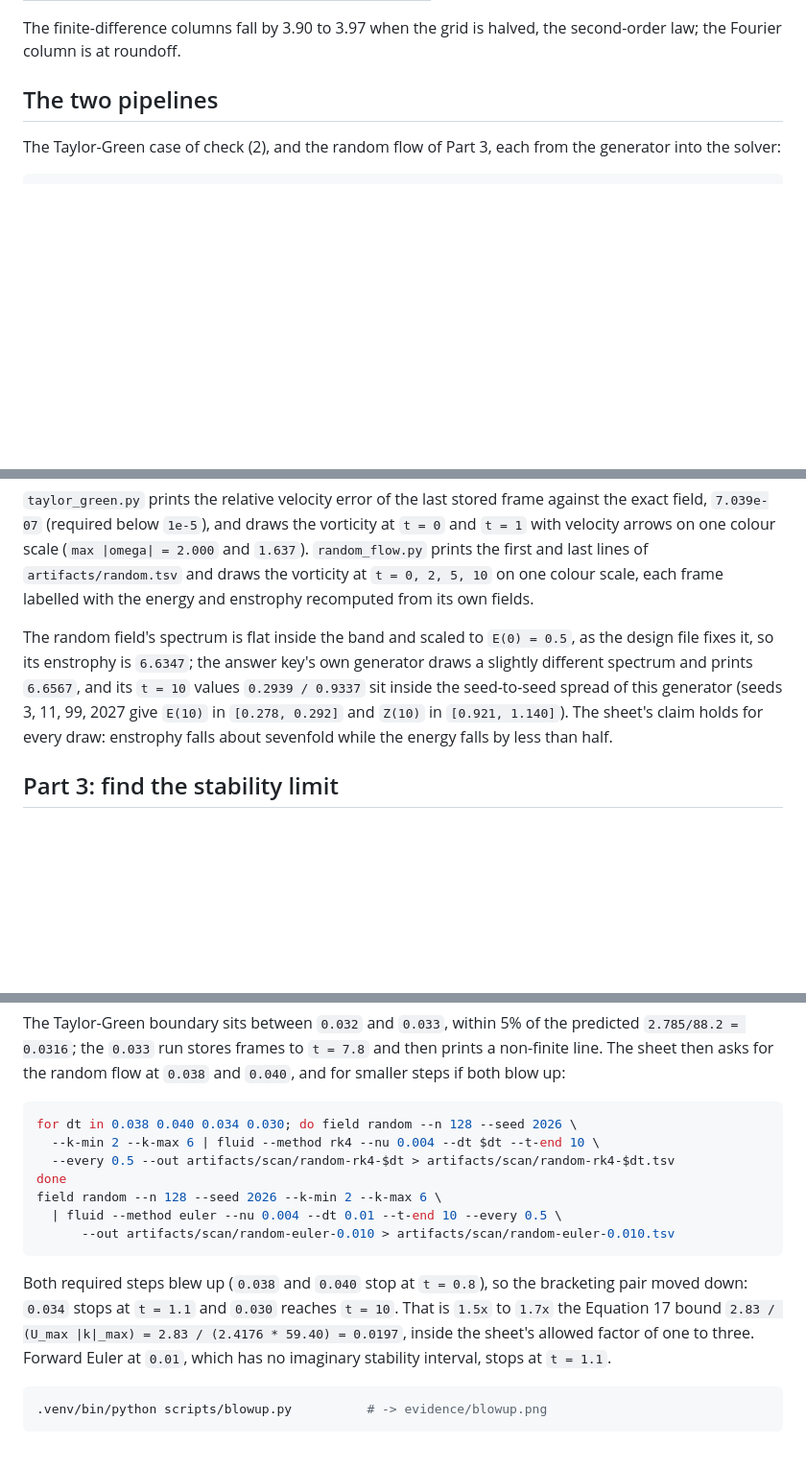
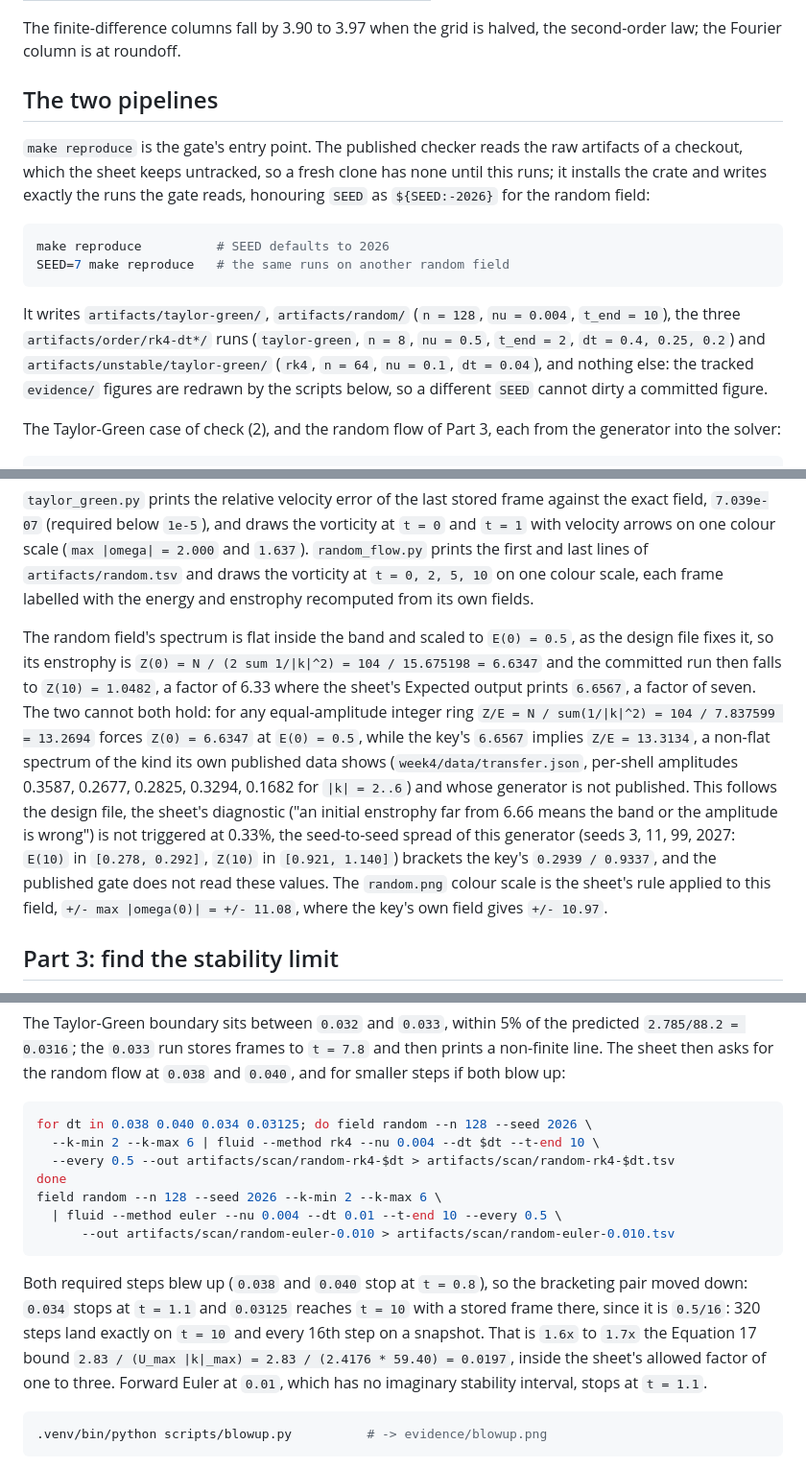
Before and after one commit to Hanchuan-Chen/AMAT5315-2026Fall-Exercise, a Markdown page: week4/README.md, 3 parts joined by grey strips. Shown at 96% size. Rendered like a GitHub page; blank space fills up the shorter version.

Commit message:
docs: name make reproduce and state the answer-key deviations

````diff
--- a/week4/README.md
+++ b/week4/README.md
@@ -133,6 +134,23 @@ second-order law; the Fourier column is at roundoff.
 
 ## The two pipelines
 
+`make reproduce` is the gate's entry point. The published checker reads the raw
+artifacts of a checkout, which the sheet keeps untracked, so a fresh clone has
+none until this runs; it installs the crate and writes exactly the runs the gate
+reads, honouring `SEED` as `${SEED:-2026}` for the random field:
+
+```bash
+make reproduce          # SEED defaults to 2026
+SEED=7 make reproduce   # the same runs on another random field
+```
+
+It writes `artifacts/taylor-green/`, `artifacts/random/` (`n = 128`,
+`nu = 0.004`, `t_end = 10`), the three `artifacts/order/rk4-dt*/` runs
+(`taylor-green`, `n = 8`, `nu = 0.5`, `t_end = 2`, `dt = 0.4, 0.25, 0.2`) and
+`artifacts/unstable/taylor-green/` (`rk4`, `n = 64`, `nu = 0.1`, `dt = 0.04`),
+and nothing else: the tracked `evidence/` figures are redrawn by the scripts
+below, so a different `SEED` cannot dirty a committed figure.
+
 The Taylor-Green case of check (2), and the random flow of Part 3, each from the
 generator into the solver:
 
@@ -165,12 +183,22 @@ one colour scale, each frame labelled with the energy and enstrophy recomputed
 from its own fields.
 
 The random field's spectrum is flat inside the band and scaled to `E(0) = 0.5`,
-as the design file fixes it, so its enstrophy is `6.6347`; the answer key's own
-generator draws a slightly different spectrum and prints `6.6567`, and its
-`t = 10` values `0.2939 / 0.9337` sit inside the seed-to-seed spread of this
-generator (seeds 3, 11, 99, 2027 give `E(10)` in `[0.278, 0.292]` and `Z(10)` in
-`[0.921, 1.140]`). The sheet's claim holds for every draw: enstrophy falls about
-sevenfold while the energy falls by less than half.
+as the design file fixes it, so its enstrophy is
+`Z(0) = N / (2 sum 1/|k|^2) = 104 / 15.675198 = 6.6347` and the committed run
+then falls to `Z(10) = 1.0482`, a factor of 6.33 where the sheet's Expected
+output prints `6.6567`, a factor of seven. The two cannot both hold: for any
+equal-amplitude integer ring `Z/E = N / sum(1/|k|^2) = 104 / 7.837599 = 13.2694`
+forces `Z(0) = 6.6347` at `E(0) = 0.5`, while the key's `6.6567` implies
+`Z/E = 13.3134`, a non-flat spectrum of the kind its own published data shows
+(`week4/data/transfer.json`, per-shell amplitudes 0.3587, 0.2677, 0.2825,
+0.3294, 0.1682 for `|k| = 2..6`) and whose generator is not published. This
+follows the design file, the sheet's diagnostic ("an initial enstrophy far from
+6.66 means the band or the amplitude is wrong") is not triggered at 0.33%, the
+seed-to-seed spread of this generator (seeds 3, 11, 99, 2027: `E(10)` in
+`[0.278, 0.292]`, `Z(10)` in `[0.921, 1.140]`) brackets the key's
+`0.2939 / 0.9337`, and the published gate does not read these values. The
+`random.png` colour scale is the sheet's rule applied to this field,
+`+/- max |omega(0)| = +/- 11.08`, where the key's own field gives `+/- 10.97`.
 
 ## Part 3: find the stability limit
 
@@ -195,7 +223,7 @@ then prints a non-finite line. The sheet then asks for the random flow at `0.038
 and `0.040`, and for smaller steps if both blow up:
 
 ```bash
-for dt in 0.038 0.040 0.034 0.030; do field random --n 128 --seed 2026 \
+for dt in 0.038 0.040 0.034 0.03125; do field random --n 128 --seed 2026 \
   --k-min 2 --k-max 6 | fluid --method rk4 --nu 0.004 --dt $dt --t-end 10 \
   --every 0.5 --out artifacts/scan/random-rk4-$dt > artifacts/scan/random-rk4-$dt.tsv
 done
@@ -205,8 +233,9 @@ field random --n 128 --seed 2026 --k-min 2 --k-max 6 \
 ```
 
 Both required steps blew up (`0.038` and `0.040` stop at `t = 0.8`), so the
-bracketing pair moved down: `0.034` stops at `t = 1.1` and `0.030` reaches
-`t = 10`. That is `1.5x` to `1.7x` the Equation 17 bound
+bracketing pair moved down: `0.034` stops at `t = 1.1` and `0.03125` reaches
+`t = 10` with a stored frame there, since it is `0.5/16`: 320 steps land exactly
+on `t = 10` and every 16th step on a snapshot. That is `1.6x` to `1.7x` the Equation 17 bound
 `2.83 / (U_max |k|_max) = 2.83 / (2.4176 * 59.40) = 0.0197`, inside the sheet's
 allowed factor of one to three. Forward Euler at `0.01`, which has no imaginary
 stability interval, stops at `t = 1.1`.
````
Also changed, not shown: other parts of week4/README.md (+11 -4 lines).
